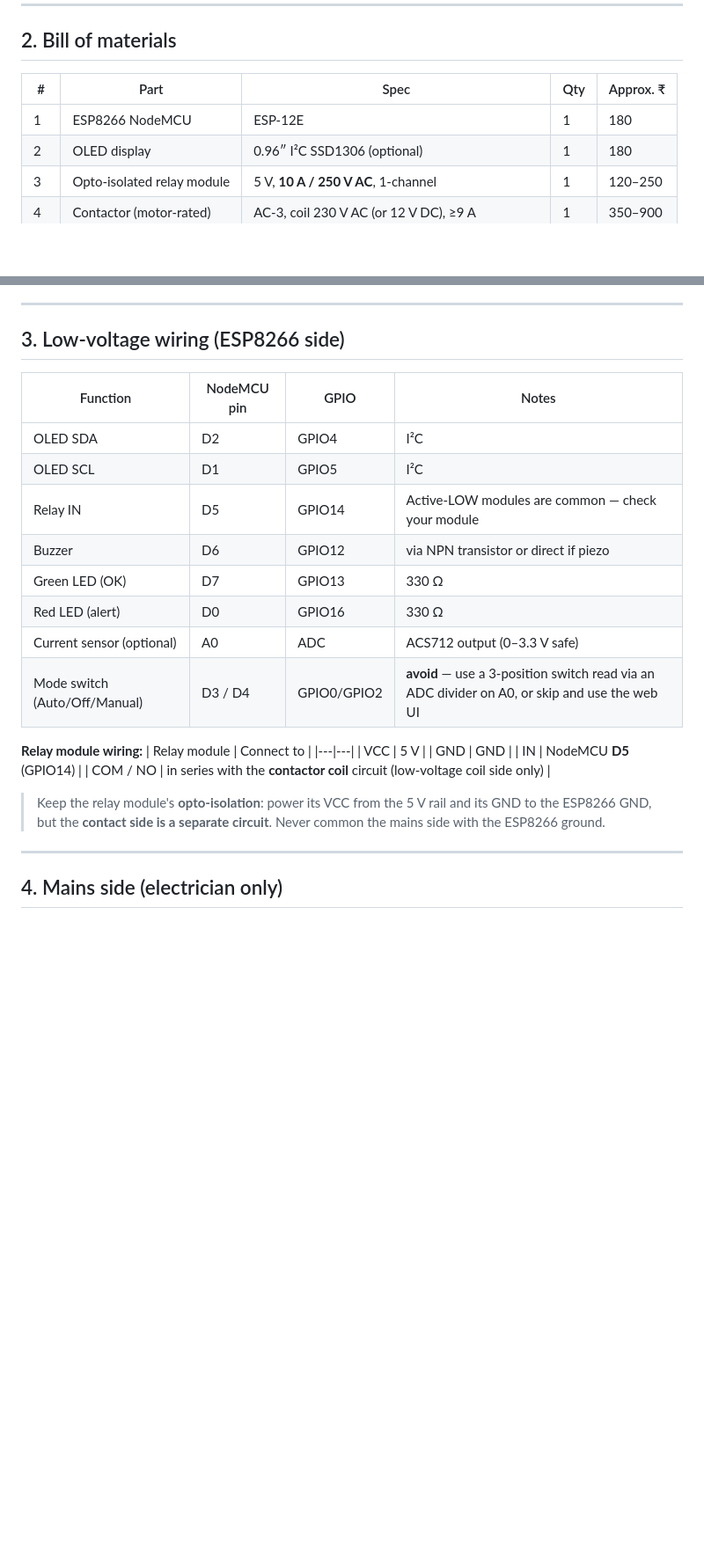
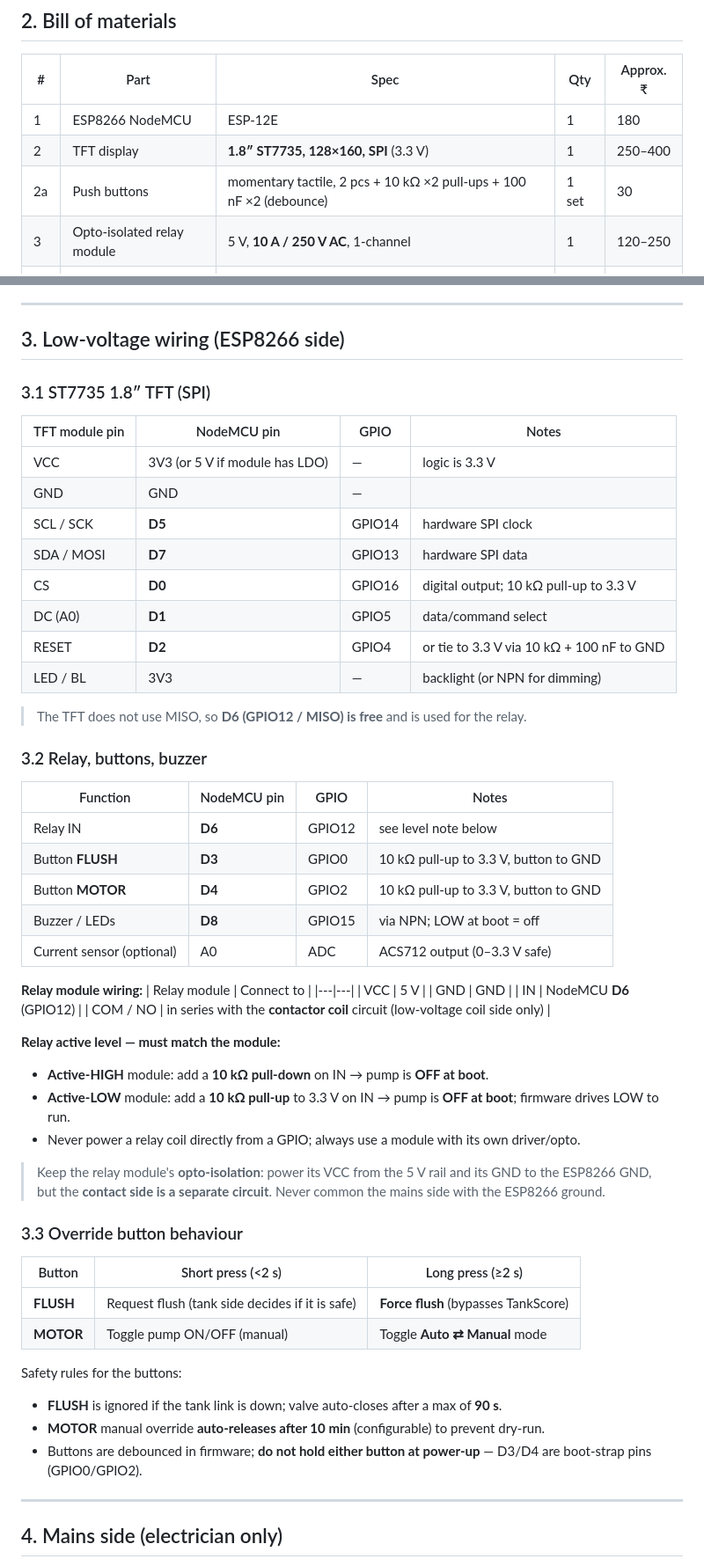
Before and after one commit to adithya-in/tankguard, a Markdown page: firmware/HARDWARE_H1_Home.md, 2 parts joined by grey strips. Shown at 88% size. Rendered like a GitHub page; blank space fills up the shorter version.

```diff
--- a/firmware/HARDWARE_H1_Home.md
+++ b/firmware/HARDWARE_H1_Home.md
@@ -48,7 +49,8 @@ This guide assumes **HTTP polling** (default) but the wiring is identical for al
 | # | Part | Spec | Qty | Approx. ₹ |
 |---|---|---|---|---|
 | 1 | ESP8266 NodeMCU | ESP-12E | 1 | 180 |
-| 2 | OLED display | 0.96″ I²C SSD1306 (optional) | 1 | 180 |
+| 2 | TFT display | **1.8″ ST7735, 128×160, SPI** (3.3 V) | 1 | 250–400 |
+| 2a | Push buttons | momentary tactile, 2 pcs + 10 kΩ ×2 pull-ups + 100 nF ×2 (debounce) | 1 set | 30 |
 | 3 | Opto-isolated relay module | 5 V, **10 A / 250 V AC**, 1-channel | 1 | 120–250 |
 | 4 | Contactor (motor-rated) | AC-3, coil 230 V AC (or 12 V DC), ≥9 A | 1 | 350–900 |
 | 5 | Current sensor (optional) | ACS712-20A or SCT-013 + burden | 1 | 150–350 |
@@ -67,28 +69,59 @@ This guide assumes **HTTP polling** (default) but the wiring is identical for al
 
 ## 3. Low-voltage wiring (ESP8266 side)
 
+### 3.1 ST7735 1.8″ TFT (SPI)
+
+| TFT module pin | NodeMCU pin | GPIO | Notes |
+|---|---|---|---|
+| VCC | 3V3 (or 5 V if module has LDO) | — | logic is 3.3 V |
+| GND | GND | — | |
+| SCL / SCK | **D5** | GPIO14 | hardware SPI clock |
+| SDA / MOSI | **D7** | GPIO13 | hardware SPI data |
+| CS | **D0** | GPIO16 | digital output; 10 kΩ pull-up to 3.3 V |
+| DC (A0) | **D1** | GPIO5 | data/command select |
+| RESET | **D2** | GPIO4 | or tie to 3.3 V via 10 kΩ + 100 nF to GND |
+| LED / BL | 3V3 | — | backlight (or NPN for dimming) |
+
+> The TFT does not use MISO, so **D6 (GPIO12 / MISO) is free** and is used for the relay.
+
+### 3.2 Relay, buttons, buzzer
+
 | Function | NodeMCU pin | GPIO | Notes |
 |---|---|---|---|
-| OLED SDA | D2 | GPIO4 | I²C |
-| OLED SCL | D1 | GPIO5 | I²C |
-| Relay IN | D5 | GPIO14 | Active-LOW modules are common — check your module |
-| Buzzer | D6 | GPIO12 | via NPN transistor or direct if piezo |
-| Green LED (OK) | D7 | GPIO13 | 330 Ω |
-| Red LED (alert) | D0 | GPIO16 | 330 Ω |
+| Relay IN | **D6** | GPIO12 | see level note below |
+| Button **FLUSH** | **D3** | GPIO0 | 10 kΩ pull-up to 3.3 V, button to GND |
+| Button **MOTOR** | **D4** | GPIO2 | 10 kΩ pull-up to 3.3 V, button to GND |
+| Buzzer / LEDs | **D8** | GPIO15 | via NPN; LOW at boot = off |
 | Current sensor (optional) | A0 | ADC | ACS712 output (0–3.3 V safe) |
-| Mode switch (Auto/Off/Manual) | D3 / D4 | GPIO0/GPIO2 | **avoid** — use a 3-position switch read via an ADC divider on A0, or skip and use the web UI |
 
 **Relay module wiring:**
 | Relay module | Connect to |
 |---|---|
 | VCC | 5 V |
 | GND | GND |
-| IN | NodeMCU **D5** (GPIO14) |
+| IN | NodeMCU **D6** (GPIO12) |
 | COM / NO | in series with the **contactor coil** circuit (low-voltage coil side only) |
+
+**Relay active level — must match the module:**
+- **Active-HIGH** module: add a **10 kΩ pull-down** on IN → pump is **OFF at boot**.
+- **Active-LOW** module: add a **10 kΩ pull-up** to 3.3 V on IN → pump is **OFF at boot**; firmware drives LOW to run.
+- Never power a relay coil directly from a GPIO; always use a module with its own driver/opto.
 
 > Keep the relay module's **opto-isolation**: power its VCC from the 5 V rail and its GND
 > to the ESP8266 GND, but the **contact side is a separate circuit**. Never common the
 > mains side with the ESP8266 ground.
+
+### 3.3 Override button behaviour
+
+| Button | Short press (<2 s) | Long press (≥2 s) |
+|---|---|---|
+| **FLUSH** | Request flush (tank side decides if it is safe) | **Force flush** (bypasses TankScore) |
+| **MOTOR** | Toggle pump ON/OFF (manual) | Toggle **Auto ⇄ Manual** mode |
+
+Safety rules for the buttons:
+- **FLUSH** is ignored if the tank link is down; valve auto-closes after a max of **90 s**.
+- **MOTOR** manual override **auto-releases after 10 min** (configurable) to prevent dry-run.
+- Buttons are debounced in firmware; **do not hold either button at power-up** — D3/D4 are boot-strap pins (GPIO0/GPIO2).
 
 ---
 
```
Also changed, not shown: other parts of firmware/HARDWARE_H1_Home.md (+20 -11 lines), firmware/README.md (+1 -1 lines).
